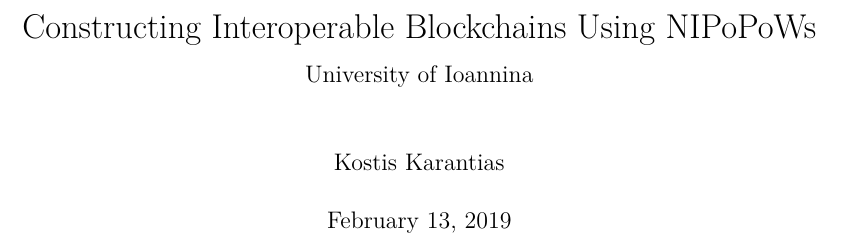
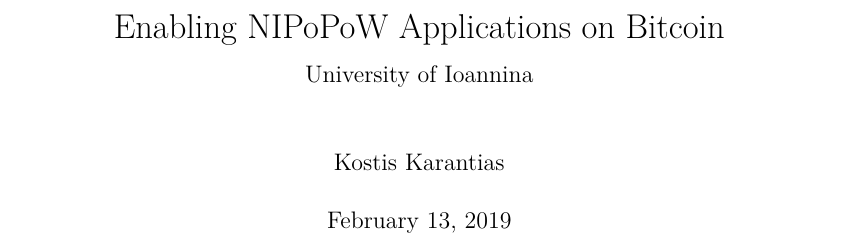
Before and after one commit to gtklocker/thesis, a LaTeX thesis (paper.tex): part of page 1 of 45, cut at the place of the change. Compiled offline with pdfLaTeX.

Commit message:
change title temporarily

```diff
--- a/paper.tex
+++ b/paper.tex
@@ -5,7 +5,7 @@
 
 \begin{titlepage}
   \title{
-    {Constructing Interoperable Blockchains Using NIPoPoWs} \\
+    {Enabling NIPoPoW Applications on Bitcoin} \\
   {\large University of Ioannina} \\
   }
   \author{Kostis Karantias}
```
